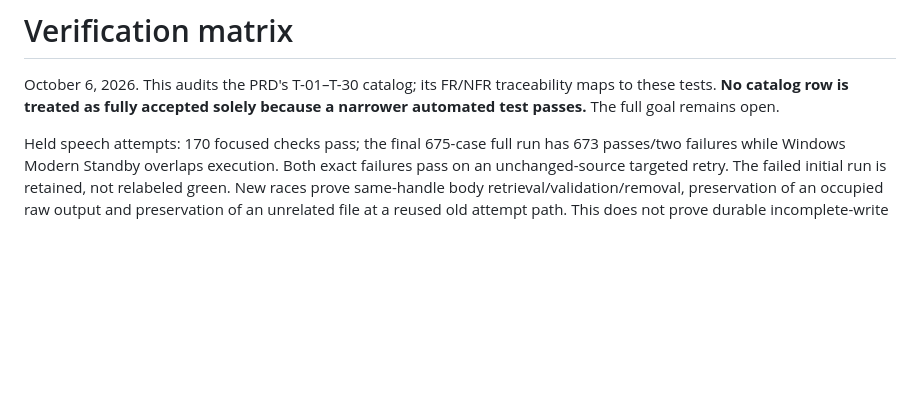
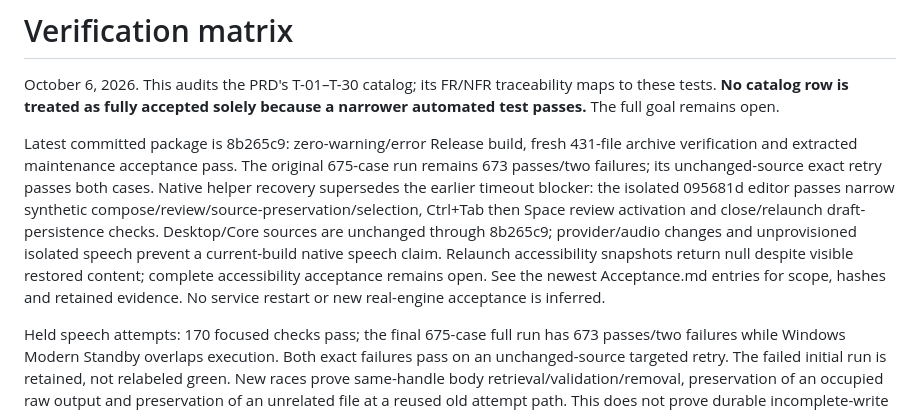
Before and after one commit to nkimber/CommuteCast, a Markdown page: documents/Verification-Matrix.md, the part around the change. Rendered like a GitHub page; blank space fills up the shorter version.

```diff
--- a/documents/Verification-Matrix.md
+++ b/documents/Verification-Matrix.md
@@ -1,6 +1,8 @@
 # Verification matrix
 
 October 6, 2026. This audits the PRD's T-01–T-30 catalog; its FR/NFR traceability maps to these tests. **No catalog row is treated as fully accepted solely because a narrower automated test passes.** The full goal remains open.
+
+Latest committed package is 8b265c9: zero-warning/error Release build, fresh 431-file archive verification and extracted maintenance acceptance pass. The original 675-case run remains 673 passes/two failures; its unchanged-source exact retry passes both cases. Native helper recovery supersedes the earlier timeout blocker: the isolated 095681d editor passes narrow synthetic compose/review/source-preservation/selection, Ctrl+Tab then Space review activation and close/relaunch draft-persistence checks. Desktop/Core sources are unchanged through 8b265c9; provider/audio changes and unprovisioned isolated speech prevent a current-build native speech claim. Relaunch accessibility snapshots return null despite visible restored content; complete accessibility acceptance remains open. See the newest Acceptance.md entries for scope, hashes and retained evidence. No service restart or new real-engine acceptance is inferred.
 
 Held speech attempts: 170 focused checks pass; the final 675-case full run has 673 passes/two failures while Windows Modern Standby overlaps execution. Both exact failures pass on an unchanged-source targeted retry. The failed initial run is retained, not relabeled green. New races prove same-handle body retrieval/validation/removal, preservation of an occupied raw output and preservation of an unrelated file at a reused old attempt path. This does not prove durable incomplete-write ownership after abrupt host loss, actual adapter transport/sleep, native UI or listening acceptance.
 
```
Also changed, not shown: documents/Acceptance.md (+4 -0 lines).
